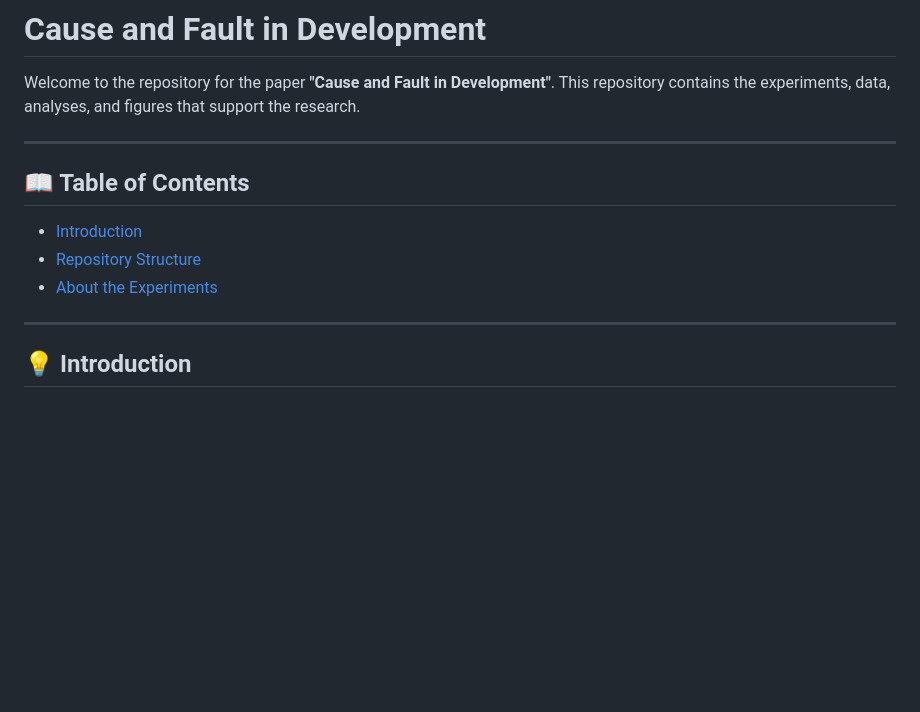
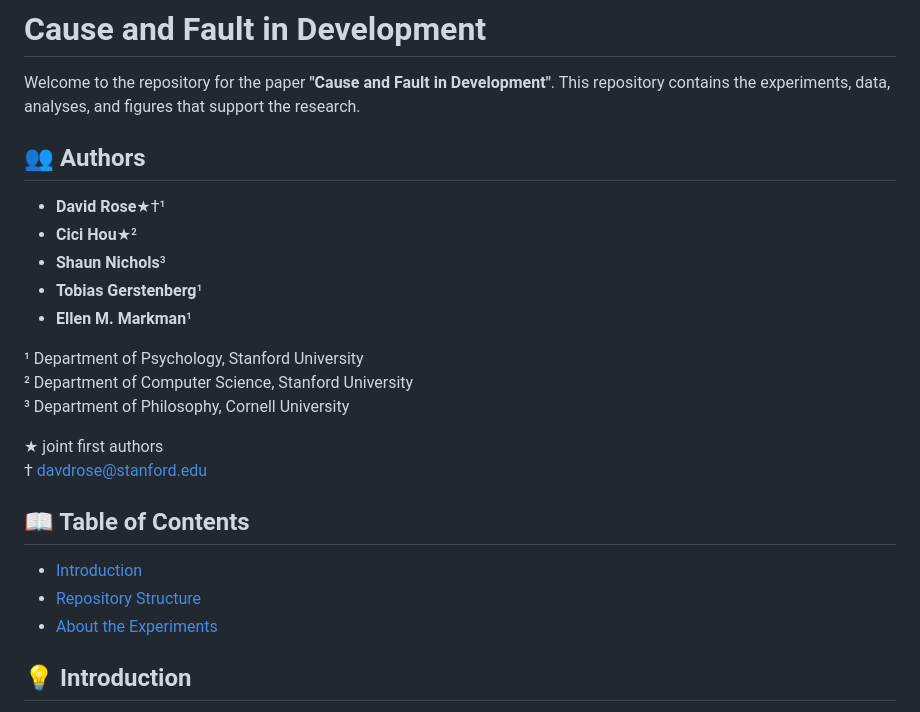
Before and after one commit to davdrose/cause_fault_dev, a Markdown page: README.md, the part around one of its changes. GitHub-like rendering; blank space fills up the shorter version.

Commit message:
Added authors to readme

```diff
--- a/README.md
+++ b/README.md
@@ -2,15 +2,26 @@
 
 Welcome to the repository for the paper **"Cause and Fault in Development"**. This repository contains the experiments, data, analyses, and figures that support the research.
 
----
+## 👥 Authors
+
+- **David Rose**★†¹
+- **Cici Hou**★²
+- **Shaun Nichols**³
+- **Tobias Gerstenberg**¹
+- **Ellen M. Markman**¹
+
+¹ Department of Psychology, Stanford University
+² Department of Computer Science, Stanford University
+³ Department of Philosophy, Cornell University
+
+★ joint first authors
+† davdrose@stanford.edu
 
 ## 📖 Table of Contents
 - [Introduction](#-introduction)
 - [Repository Structure](#-repository-structure)
 - [About the Experiments](#-about-the-experiments)
 
----
-
 ## 💡 Introduction
 
 Responsibility requires causation. But there are different kinds of causes. Some are connected to their effects; others are disconnected. We ask how children's developing ability to distinguish causes relates to their understanding of moral responsibility. We found in Experiment 1 that when Andy hits Suzy with his bike, she falls into a fence and it breaks, 3-year-old children treated "caused", "break" and "fault" as referring to the direct cause, Suzy. By 4, they differentiated causes: Andy "caused" the fence to break, it's his "fault", but Suzy "broke" it. We found in Experiment 2 that when the chain involved disconnection, 3-year-olds focused only on the direct cause. Around 5 they distinguished causes, saying that the disconnecting cause "caused" an object to break, it’s their "fault", but the direct cause "broke" it. Our findings relate to the outcome-to-intention shift in moral responsibility and suggest a more fundamental shift in children's understanding of causation.
```
Also changed, not shown: other parts of README.md (+0 -3 lines).
